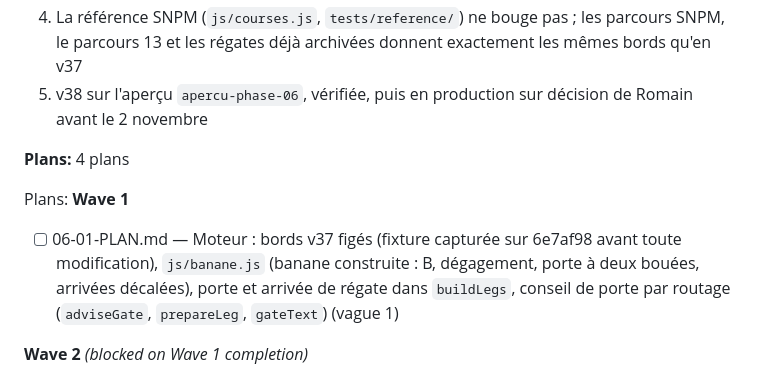
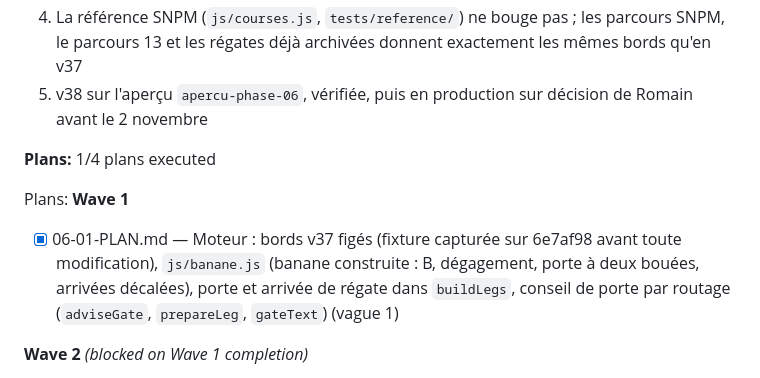
Before and after one commit to romaindetroyat/rade-tactique, a Markdown page: .planning/ROADMAP.md, the part around the change. Rendered like a GitHub page.

```diff
--- a/.planning/ROADMAP.md
+++ b/.planning/ROADMAP.md
@@ -202,11 +202,11 @@ Plans:
   4. La référence SNPM (`js/courses.js`, `tests/reference/`) ne bouge pas ; les parcours SNPM, le parcours 13 et les régates déjà archivées donnent exactement les mêmes bords qu'en v37
   5. v38 sur l'aperçu `apercu-phase-06`, vérifiée, puis en production sur décision de Romain avant le 2 novembre
 
-**Plans:** 4 plans
+**Plans:** 1/4 plans executed
 
 Plans:
 **Wave 1**
-- [ ] 06-01-PLAN.md — Moteur : bords v37 figés (fixture capturée sur 6e7af98 avant toute modification), `js/banane.js` (banane construite : B, dégagement, porte à deux bouées, arrivées décalées), porte et arrivée de régate dans `buildLegs`, conseil de porte par routage (`adviseGate`, `prepareLeg`, `gateText`) (vague 1)
+- [x] 06-01-PLAN.md — Moteur : bords v37 figés (fixture capturée sur 6e7af98 avant toute modification), `js/banane.js` (banane construite : B, dégagement, porte à deux bouées, arrivées décalées), porte et arrivée de régate dans `buildLegs`, conseil de porte par routage (`adviseGate`, `prepareLeg`, `gateText`) (vague 1)
 
 **Wave 2** *(blocked on Wave 1 completion)*
 - [ ] 06-02-PLAN.md — Interface : banane dans l'onglet Parcours avec ses réglages (clés de `DEF`), analyse chaînée par `prepareLeg`, conseil au briefing, dans les bords, sur la carte 2D/3D et en course ; réglages gardés avec la manche et la route figée ; scénarios `banane`, `banane-manche` (vague 2)
```
Also changed, not shown: .planning/STATE.md (+24 -19 lines).
